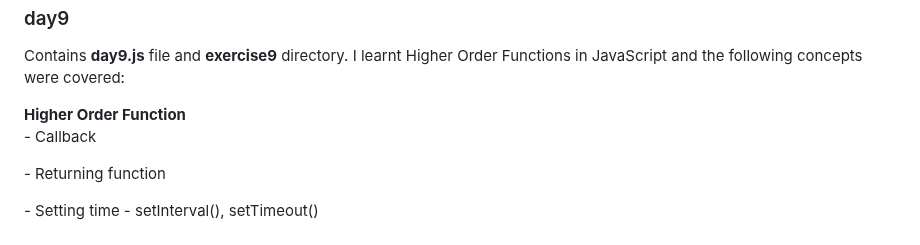
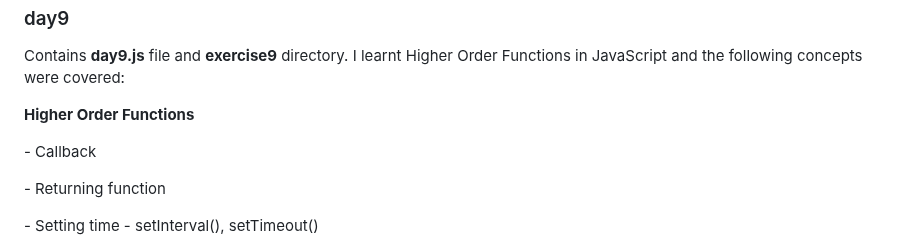
Before and after one commit to ProgrammerChris6002/30DaysOfJavaScript, a Markdown page: README.md, the part around one of its changes. Drawn GitHub-style.

Commit message:
formatting readme, day9

```diff
--- a/README.md
+++ b/README.md
@@ -119,7 +119,7 @@
 
 <h3>day9</h3>
 <p>Contains <strong>day9.js</strong> file and <strong>exercise9</strong> directory. I learnt Higher Order Functions in JavaScript and the following concepts were covered:</p>
-<strong>Higher Order Function</strong>
+<p><strong>Higher Order Functions</strong></p>
 <p> - Callback</p>
 <p> - Returning function</p>
 <p> - Setting time - setInterval(), setTimeout()</p>
```
Also changed, not shown: other parts of README.md (+7 -7 lines).
